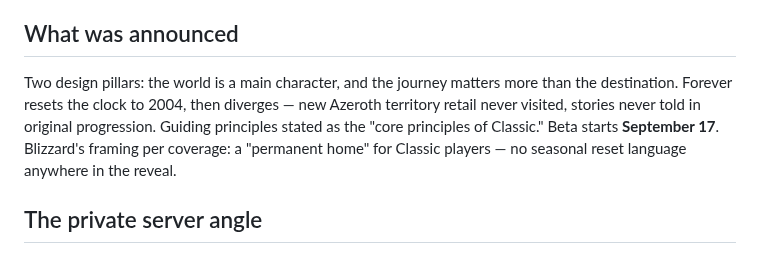
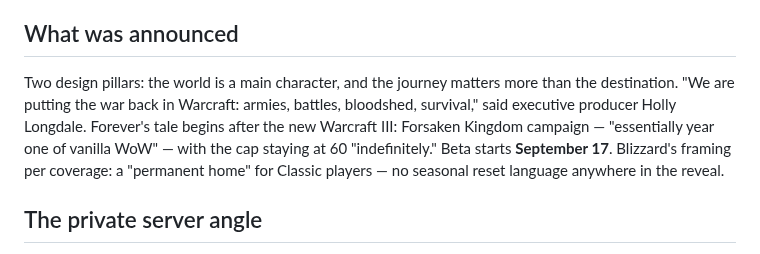
Before and after one commit to DealsBeam/world-of-warcraft-private-servers, a Markdown page: src/news/blizzcon-2026-classic-plus-reveal.md, the part around the change. Drawn GitHub-style.

Commit message:
Forever post: Longdale quotes, Forsaken Kingdom link

```diff
--- a/src/news/blizzcon-2026-classic-plus-reveal.md
+++ b/src/news/blizzcon-2026-classic-plus-reveal.md
@@ -19,7 +19,7 @@ September 12, 2026 — Classic Plus is real, and it is called **World of Warcraf
 
 ## What was announced
 
-Two design pillars: the world is a main character, and the journey matters more than the destination. Forever resets the clock to 2004, then diverges — new Azeroth territory retail never visited, stories never told in original progression. Guiding principles stated as the "core principles of Classic." Beta starts **September 17**. Blizzard's framing per coverage: a "permanent home" for Classic players — no seasonal reset language anywhere in the reveal.
+Two design pillars: the world is a main character, and the journey matters more than the destination. "We are putting the war back in Warcraft: armies, battles, bloodshed, survival," said executive producer Holly Longdale. Forever's tale begins after the new Warcraft III: Forsaken Kingdom campaign — "essentially year one of vanilla WoW" — with the cap staying at 60 "indefinitely." Beta starts **September 17**. Blizzard's framing per coverage: a "permanent home" for Classic players — no seasonal reset language anywhere in the reveal.
 
 ## The private server angle
 
```
